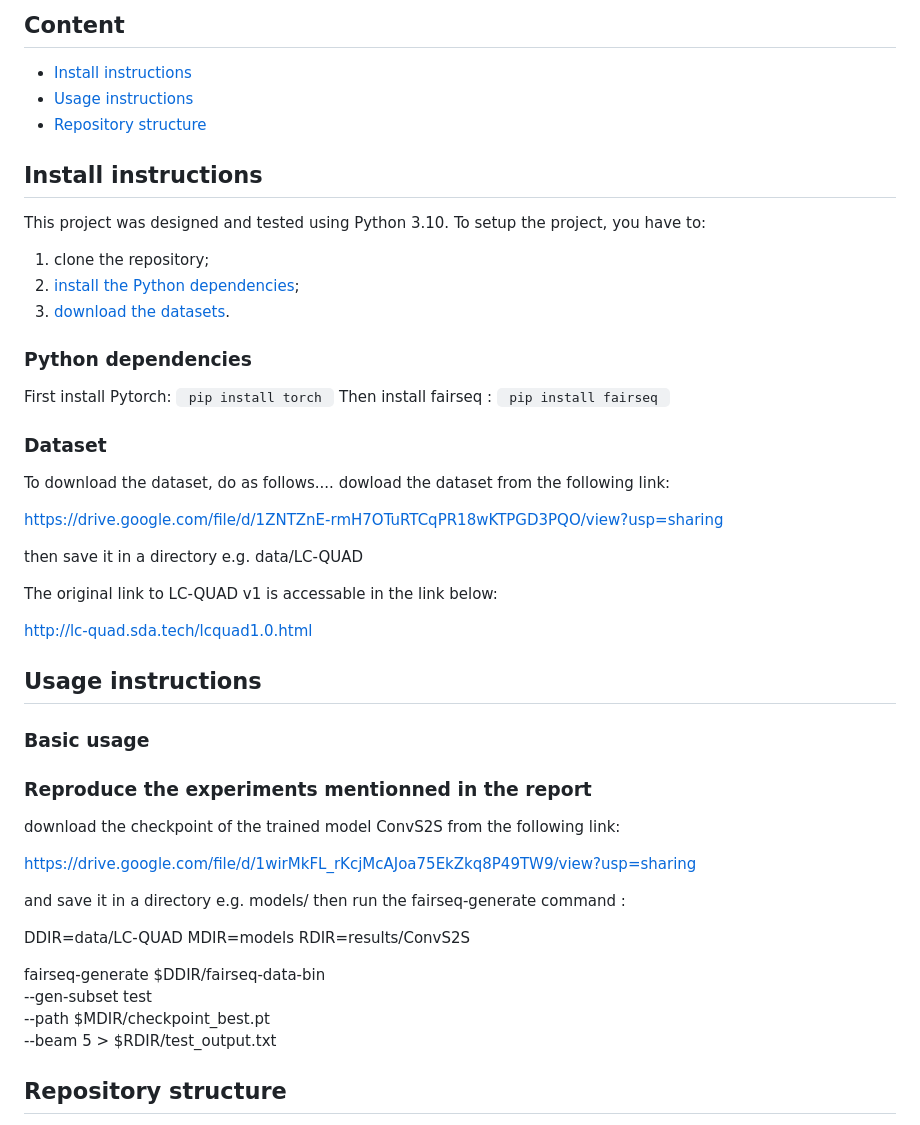
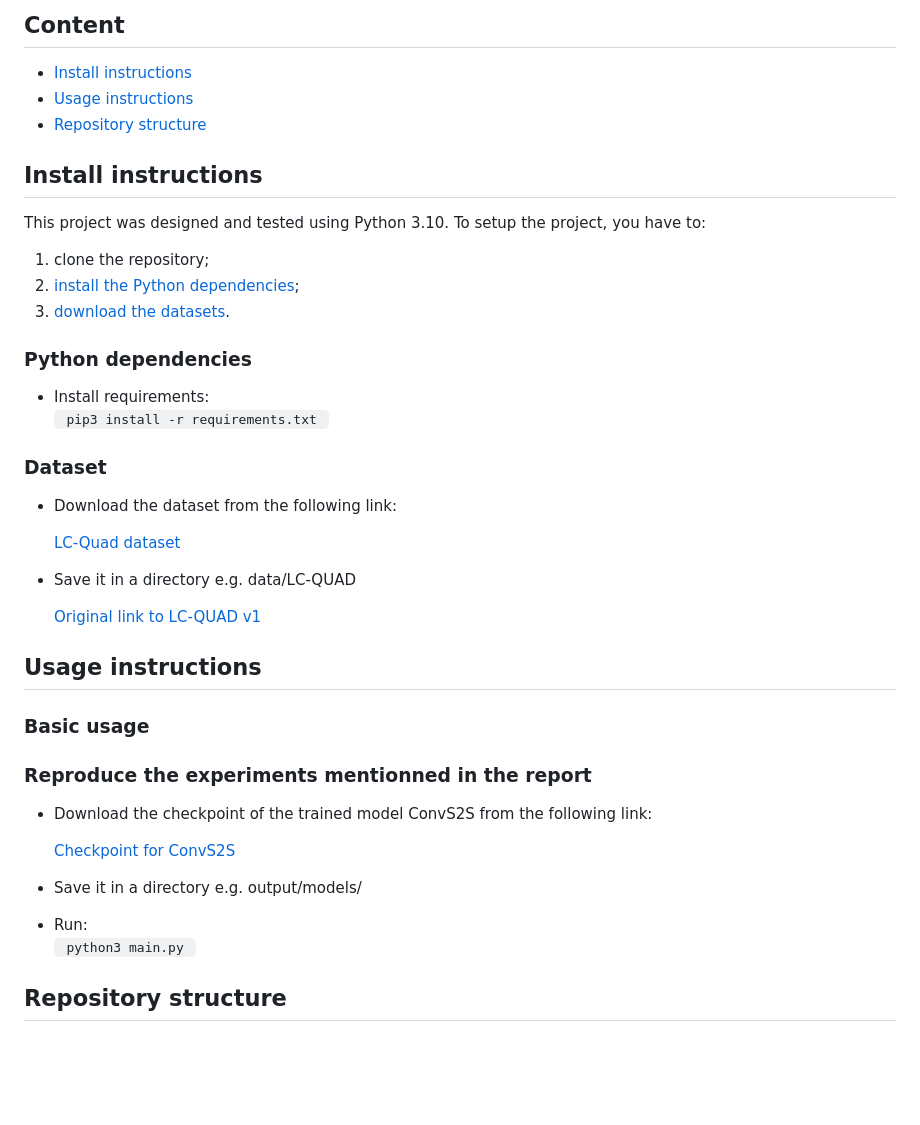
Before and after one commit to lyrs/TriviaNLQ, a Markdown page: README.md, the part around one of its changes. Drawn GitHub-style; blank space fills up the shorter version.

```diff
--- a/README.md
+++ b/README.md
@@ -20,44 +20,32 @@ To setup the project, you have to:
 3. [download the datasets](#).
 
 ### Python dependencies
-First install Pytorch:
- <code> pip install torch </code>
- Then install fairseq :
- <code> pip install fairseq </code>
+- Install requirements:
+<br /> <code> pip3 install -r requirements.txt </code>
 
 
 ### Dataset
-To download the dataset, do as follows....
-dowload the dataset from the following link:
+- Download the dataset from the following link:
 
-https://drive.google.com/file/d/1ZNTZnE-rmH7OTuRTCqPR18wKTPGD3PQO/view?usp=sharing
+    [LC-Quad dataset](https://drive.google.com/file/d/1ZNTZnE-rmH7OTuRTCqPR18wKTPGD3PQO/view?usp=sharing)
 
-then save it in a directory e.g. data/LC-QUAD
+- Save it in a directory e.g. data/LC-QUAD
 
-The original link to LC-QUAD v1 is accessable in the link below:
-
-http://lc-quad.sda.tech/lcquad1.0.html
+    [Original link to LC-QUAD v1](http://lc-quad.sda.tech/lcquad1.0.html)
 
 
 
 ## Usage instructions
 ### Basic usage
 ### Reproduce the experiments mentionned in the report
-download the checkpoint of the trained model ConvS2S from the following link:
+- Download the checkpoint of the trained model ConvS2S from the following link:
 
-https://drive.google.com/file/d/1wirMkFL_rKcjMcAJoa75EkZkq8P49TW9/view?usp=sharing
+   [Checkpoint for ConvS2S](https://drive.google.com/file/d/1wirMkFL_rKcjMcAJoa75EkZkq8P49TW9/view?usp=sharing)
 
-and save it in a directory e.g. models/
-then run the fairseq-generate command :
+- Save it in a directory e.g. output/models/
+- Run:
+<br /> <code> python3 main.py </code>
 
-DDIR=data/LC-QUAD
-MDIR=models
-RDIR=results/ConvS2S
-
-fairseq-generate $DDIR/fairseq-data-bin \
---gen-subset test \
---path $MDIR/checkpoint_best.pt \
---beam 5 > $RDIR/test_output.txt
 
 ## Repository structure
 - [`README-example.md`](/README-example.md): this file.
```
Also changed, not shown: other parts of README.md (+1 -1 lines).
